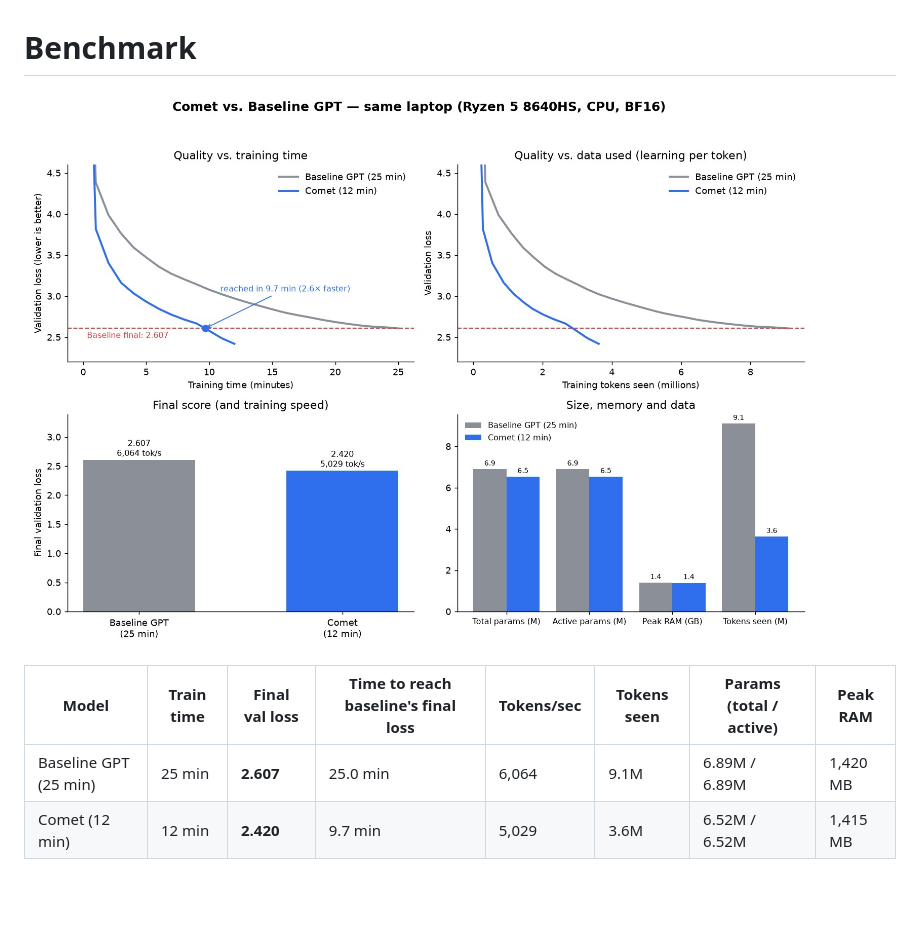
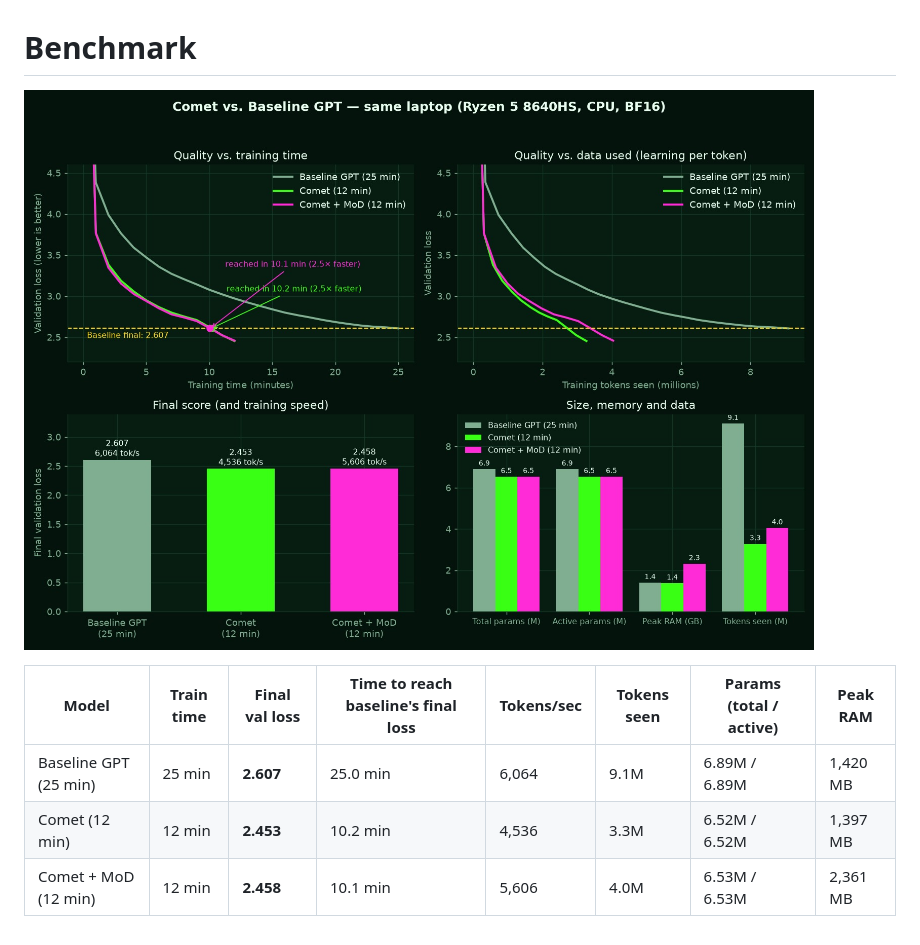
Before and after one commit to TerminalDev-1/Comet, a Markdown page: results/benchmark.md, the part around the change. Rendered like a GitHub page; pictures changed too: results/curves.jpg; blank space fills up the shorter version.

```diff
--- a/results/benchmark.md
+++ b/results/benchmark.md
@@ -5,4 +5,5 @@
 | Model | Train time | Final val loss | Time to reach baseline's final loss | Tokens/sec | Tokens seen | Params (total / active) | Peak RAM |
 |---|---|---|---|---|---|---|---|
 | Baseline GPT (25 min) | 25 min | **2.607** | 25.0 min | 6,064 | 9.1M | 6.89M / 6.89M | 1,420 MB |
-| Comet (12 min) | 12 min | **2.420** | 9.7 min | 5,029 | 3.6M | 6.52M / 6.52M | 1,415 MB |
+| Comet (12 min) | 12 min | **2.453** | 10.2 min | 4,536 | 3.3M | 6.52M / 6.52M | 1,397 MB |
+| Comet + MoD (12 min) | 12 min | **2.458** | 10.1 min | 5,606 | 4.0M | 6.53M / 6.53M | 2,361 MB |
```
Also changed, not shown: results/ablations.jpg, results/benchmark.jpg, 2 other files.
